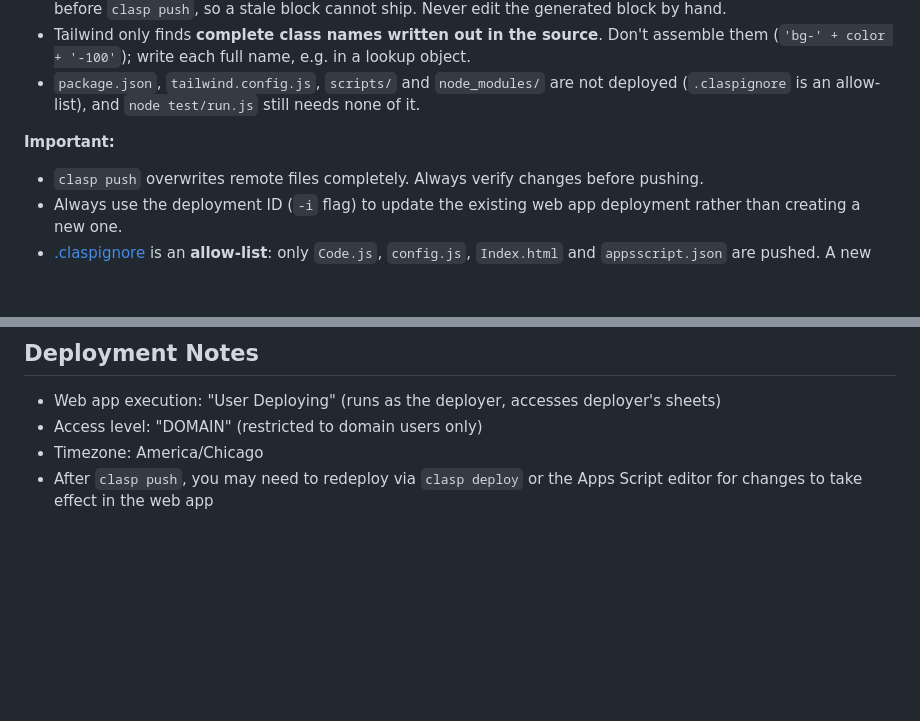
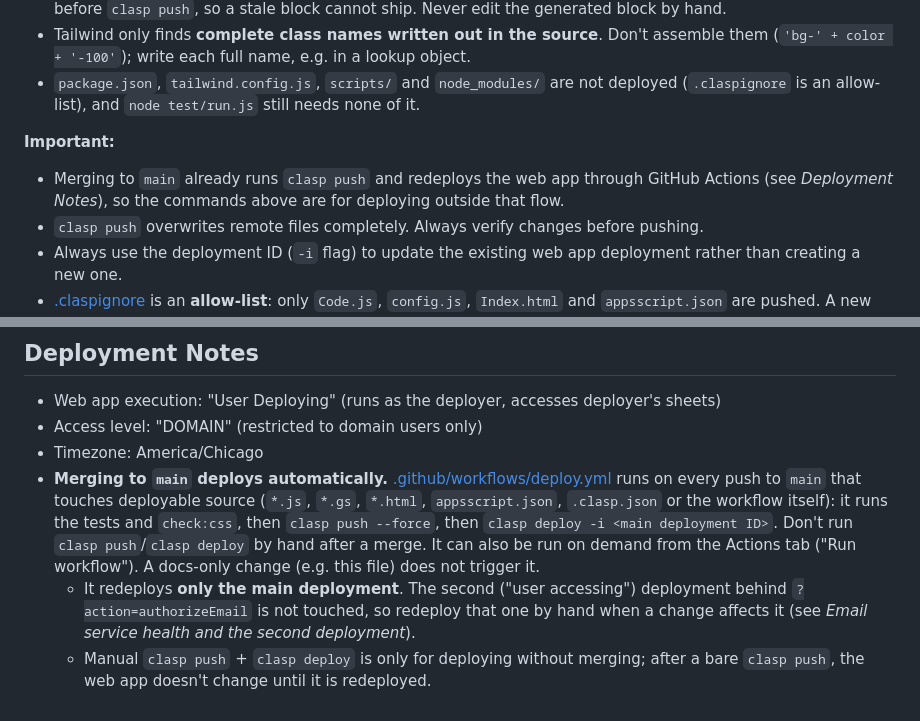
Before and after one commit to OPS-PIvers/OMS_TST, a Markdown page: CLAUDE.md, 2 parts joined by grey strips. GitHub-like rendering; blank space fills up the shorter version.

Commit message:
Document that merging to main deploys the web app automatically (#47)
Claude-Session: https://claude.ai/code/session_01LFYBb2q7ZATJPdhrjmRhaX

Co-authored-by: Paul Ivers <noreply@anthropic.com>

```diff
--- a/CLAUDE.md
+++ b/CLAUDE.md
@@ -55,6 +55,7 @@ npm run check:css    # what CI runs: fails if the inlined CSS is stale
 - `package.json`, `tailwind.config.js`, `scripts/` and `node_modules/` are not deployed (`.claspignore` is an allow-list), and `node test/run.js` still needs none of it.
 
 **Important:**
+- Merging to `main` already runs `clasp push` and redeploys the web app through GitHub Actions (see *Deployment Notes*), so the commands above are for deploying outside that flow.
 - `clasp push` overwrites remote files completely. Always verify changes before pushing.
 - Always use the deployment ID (`-i` flag) to update the existing web app deployment rather than creating a new one.
 - [.claspignore](.claspignore) is an **allow-list**: only `Code.js`, `config.js`, `Index.html` and `appsscript.json` are pushed. A new server-side file is not deployed until it is added there, and non-Apps-Script files (the Node tests, [Code_legacy.js](Code_legacy.js)) must stay out — Apps Script shares one global scope across a project's files and evaluates them in order, so a stray file's top-level code runs on every execution and its duplicate function names shadow the real ones.
@@ -411,4 +412,6 @@ Defined in [appsscript.json](appsscript.json):
 - Web app execution: "User Deploying" (runs as the deployer, accesses deployer's sheets)
 - Access level: "DOMAIN" (restricted to domain users only)
 - Timezone: America/Chicago
-- After `clasp push`, you may need to redeploy via `clasp deploy` or the Apps Script editor for changes to take effect in the web app
+- **Merging to `main` deploys automatically.** [.github/workflows/deploy.yml](.github/workflows/deploy.yml) runs on every push to `main` that touches deployable source (`*.js`, `*.gs`, `*.html`, `appsscript.json`, `.clasp.json` or the workflow itself): it runs the tests and `check:css`, then `clasp push --force`, then `clasp deploy -i <main deployment ID>`. Don't run `clasp push`/`clasp deploy` by hand after a merge. It can also be run on demand from the Actions tab ("Run workflow"). A docs-only change (e.g. this file) does not trigger it.
+  - It redeploys **only the main deployment**. The second ("user accessing") deployment behind `?action=authorizeEmail` is not touched, so redeploy that one by hand when a change affects it (see *Email service health and the second deployment*).
+  - Manual `clasp push` + `clasp deploy` is only for deploying without merging; after a bare `clasp push`, the web app doesn't change until it is redeployed.
```
